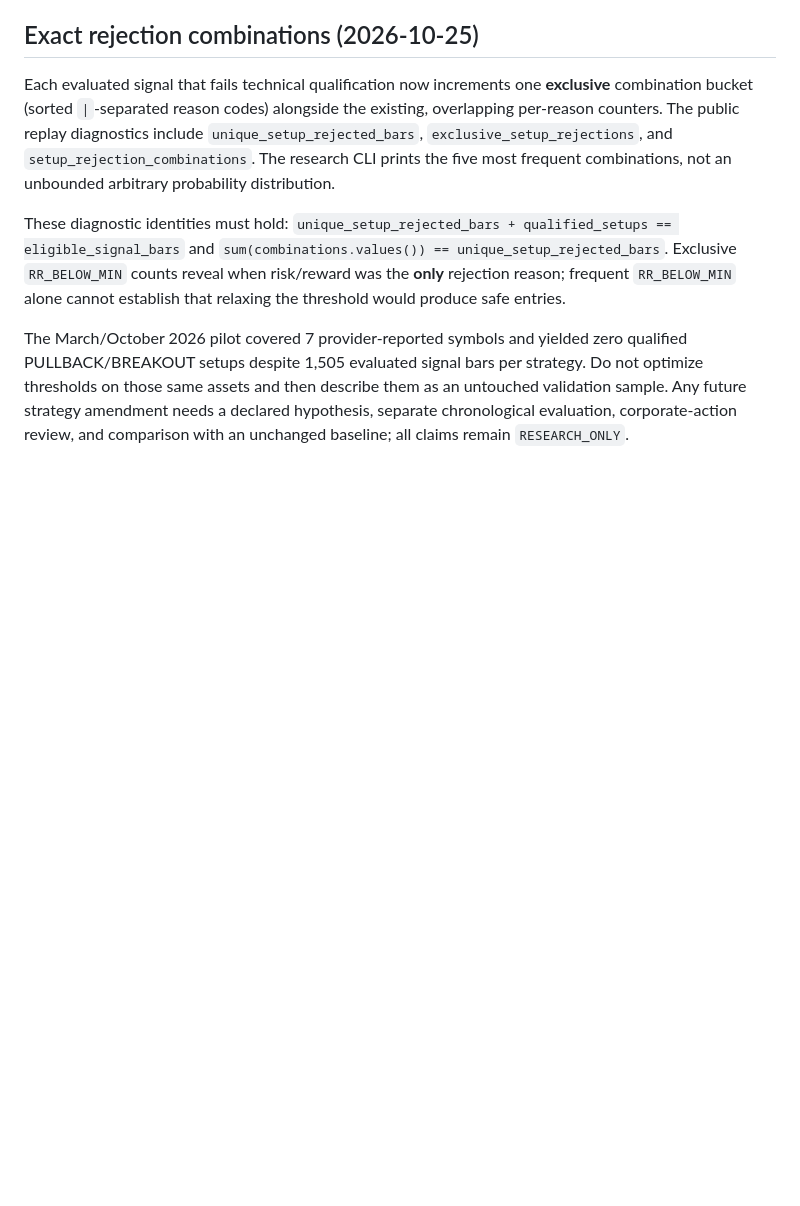
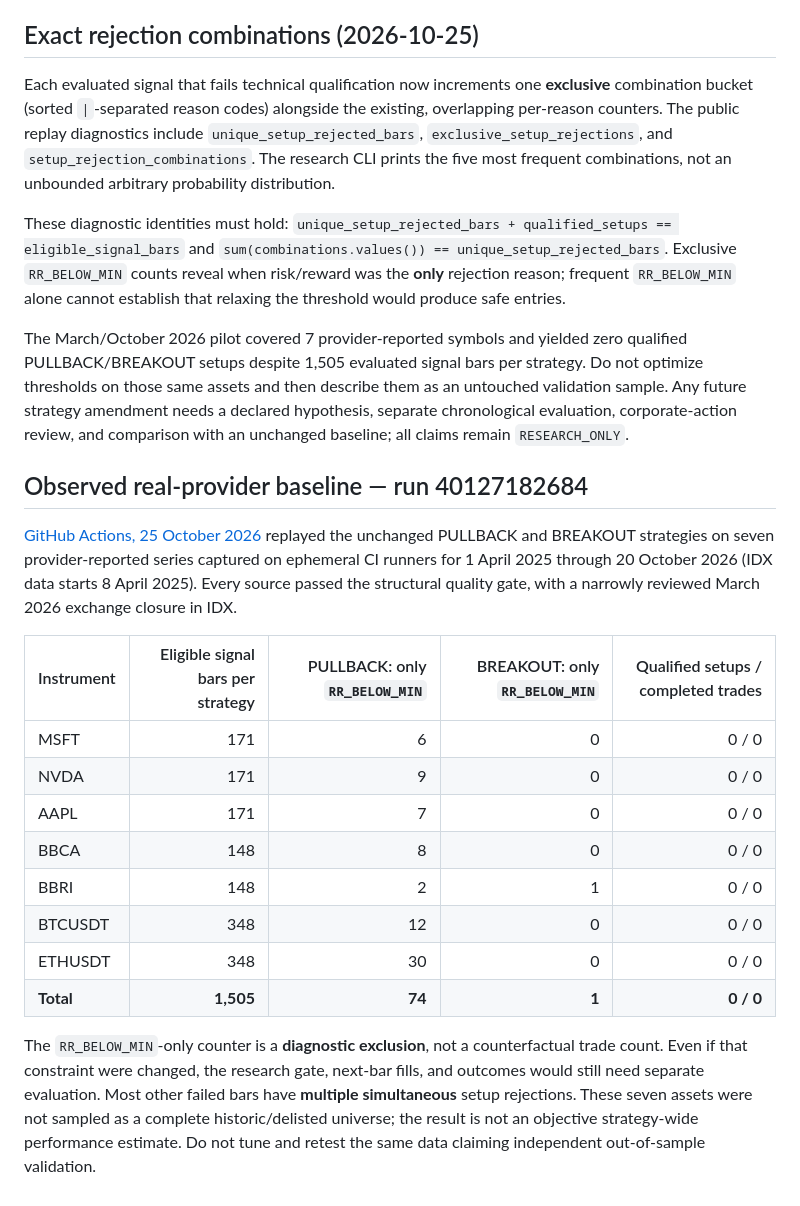
Before and after one commit to VaxXinE/personal-swing-trader, a Markdown page: docs/RESEARCH_DIAGNOSTICS.md, the part around the change. Rendered like a GitHub page; blank space fills up the shorter version.

Commit message:
docs(backtest): record observed seven-market disjoint rejection baseline

```diff
--- a/docs/RESEARCH_DIAGNOSTICS.md
+++ b/docs/RESEARCH_DIAGNOSTICS.md
@@ -64,3 +64,31 @@ them as an untouched validation sample. Any future strategy amendment needs
 a declared hypothesis, separate chronological evaluation, corporate-action
 review, and comparison with an unchanged baseline; all claims remain
 `RESEARCH_ONLY`.
+
+
+## Observed real-provider baseline — run 40127182684
+
+[GitHub Actions, 25 October 2026](https://github.com/VaxXinE/personal-swing-trader/actions/runs/40127182684)
+replayed the unchanged PULLBACK and BREAKOUT strategies on seven provider-reported
+series captured on ephemeral CI runners for 1 April 2025 through 20 October
+2026 (IDX data starts 8 April 2025). Every source passed the structural
+quality gate, with a narrowly reviewed March 2026 exchange closure in IDX.
+
+| Instrument | Eligible signal bars per strategy | PULLBACK: only `RR_BELOW_MIN` | BREAKOUT: only `RR_BELOW_MIN` | Qualified setups / completed trades |
+| --- | ---: | ---: | ---: | ---: |
+| MSFT | 171 | 6 | 0 | 0 / 0 |
+| NVDA | 171 | 9 | 0 | 0 / 0 |
+| AAPL | 171 | 7 | 0 | 0 / 0 |
+| BBCA | 148 | 8 | 0 | 0 / 0 |
+| BBRI | 148 | 2 | 1 | 0 / 0 |
+| BTCUSDT | 348 | 12 | 0 | 0 / 0 |
+| ETHUSDT | 348 | 30 | 0 | 0 / 0 |
+| **Total** | **1,505** | **74** | **1** | **0 / 0** |
+
+The `RR_BELOW_MIN`-only counter is a **diagnostic exclusion**, not a
+counterfactual trade count. Even if that constraint were changed, the research
+gate, next-bar fills, and outcomes would still need separate evaluation.
+Most other failed bars have **multiple simultaneous** setup rejections.
+These seven assets were not sampled as a complete historic/delisted universe;
+the result is not an objective strategy-wide performance estimate. Do not
+tune and retest the same data claiming independent out-of-sample validation.
```
